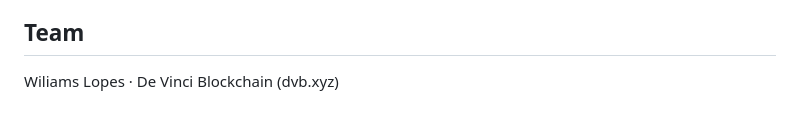
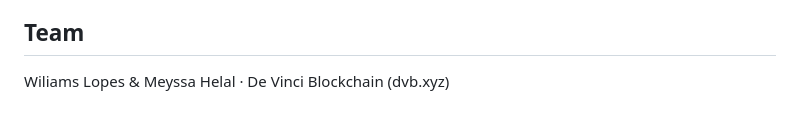
Before and after one commit to Wilivms/trust-meridian, a Markdown page: README.md, the part around the change. GitHub-like rendering.

Commit message:
Update team members in README.md

```diff
--- a/README.md
+++ b/README.md
@@ -79,4 +79,4 @@ An early version of the concept (then called Trust Circle) was pitched at a Stel
 
 ## Team
 
-Wiliams Lopes · De Vinci Blockchain (dvb.xyz)
+Wiliams Lopes & Meyssa Helal · De Vinci Blockchain (dvb.xyz)
```
